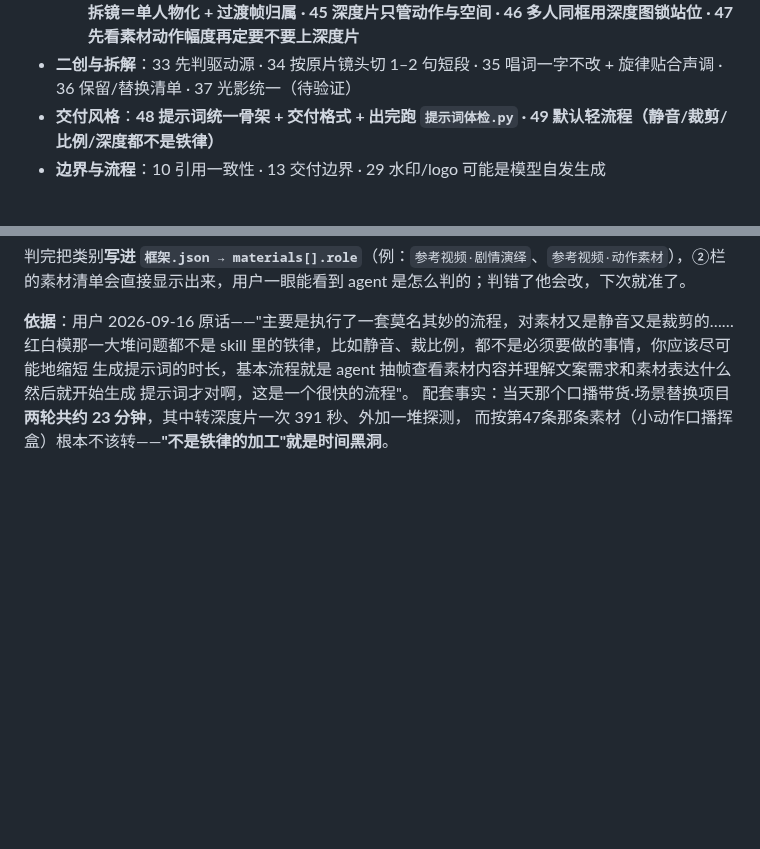
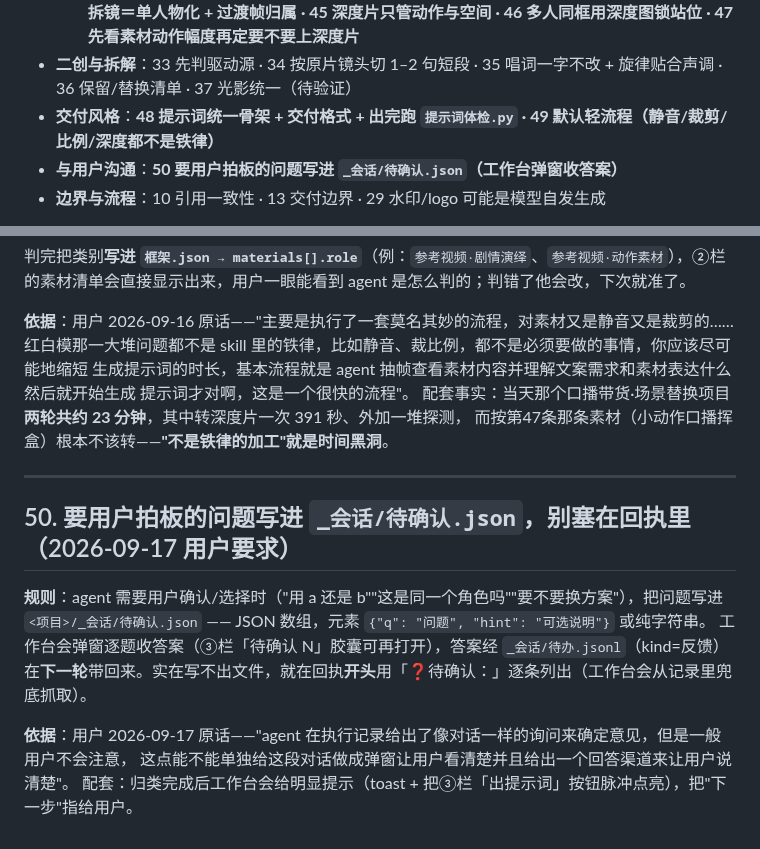
Before and after one commit to heronbo111/HeronBo-AIGC-Prompt, a Markdown page: references/rules.md, 2 parts joined by grey strips. Rendered like a GitHub page; blank space fills up the shorter version.

```diff
--- a/references/rules.md
+++ b/references/rules.md
@@ -33,6 +33,7 @@
   - 参考视频替换生视频：7 版权/过审 · 12 无台词片两条硬规则 · 20 双替换失败点 · 21 商品拟人化配方 · 23 分工原则（图层面替换 + 视频层零替换） · 24 难易度分级与工具选型 · 25 复用旧提示词要整体重写动作库 · 38 MV/音乐类换人替换 · **42 优先三视图 · 43 先去水印 · 44 拆镜＝单人物化 + 过渡帧归属 · 45 深度片只管动作与空间 · 46 多人同框用深度图锁站位 · 47 先看素材动作幅度再定要不要上深度片**
 - **二创与拆解**：33 先判驱动源 · 34 按原片镜头切 1–2 句短段 · 35 唱词一字不改 + 旋律贴合声调 · 36 保留/替换清单 · 37 光影统一（待验证）
 - **交付风格**：**48 提示词统一骨架 + 交付格式 + 出完跑 `提示词体检.py` · 49 默认轻流程（静音/裁剪/比例/深度都不是铁律）**
+- **与用户沟通**：**50 要用户拍板的问题写进 `_会话/待确认.json`（工作台弹窗收答案）**
 - **边界与流程**：10 引用一致性 · 13 交付边界 · 29 水印/logo 可能是模型自发生成
 
 **参考资料**：`references/platforms.md` 第三部分（平台玩法提炼：15 秒五段式 / 爆款框架 / 微表情三禁忌 / 分镜注入纪律 / 角色设定图）；`references/playbooks.md` 第二部分（AI 二创拆解手册：机器证据 `tools\成片拆解.py` → 读片三问 → 拆解报告 → 复现路线）。
@@ -788,3 +789,16 @@ AI 模型理解的提示词……并且要着重看提示词风格不一致的
 提示词才对啊，这是一个很快的流程"。
 配套事实：当天那个口播带货·场景替换项目**两轮共约 23 分钟**，其中转深度片一次 391 秒、外加一堆探测，
 而按第47条那条素材（小动作口播挥盒）根本不该转——**"不是铁律的加工"就是时间黑洞**。
+
+---
+
+## 50. 要用户拍板的问题写进 `_会话/待确认.json`，别塞在回执里（2026-09-17 用户要求）
+
+**规则**：agent 需要用户确认/选择时（"用 a 还是 b""这是同一个角色吗""要不要换方案"），把问题写进
+`<项目>/_会话/待确认.json` —— JSON 数组，元素 `{"q": "问题", "hint": "可选说明"}` 或纯字符串。
+工作台会弹窗逐题收答案（③栏「待确认 N」胶囊可再打开），答案经 `_会话/待办.jsonl`（kind=反馈）
+在**下一轮**带回来。实在写不出文件，就在回执**开头**用「❓待确认：」逐条列出（工作台会从记录里兜底抓取）。
+
+**依据**：用户 2026-09-17 原话——"agent 在执行记录给出了像对话一样的询问来确定意见，但是一般用户不会注意，
+这点能不能单独给这段对话做成弹窗让用户看清楚并且给出一个回答渠道来让用户说清楚"。
+配套：归类完成后工作台会给明显提示（toast + 把③栏「出提示词」按钮脉冲点亮），把"下一步"指给用户。
```
Also changed, not shown: SKILL.md (+14 -0 lines).
